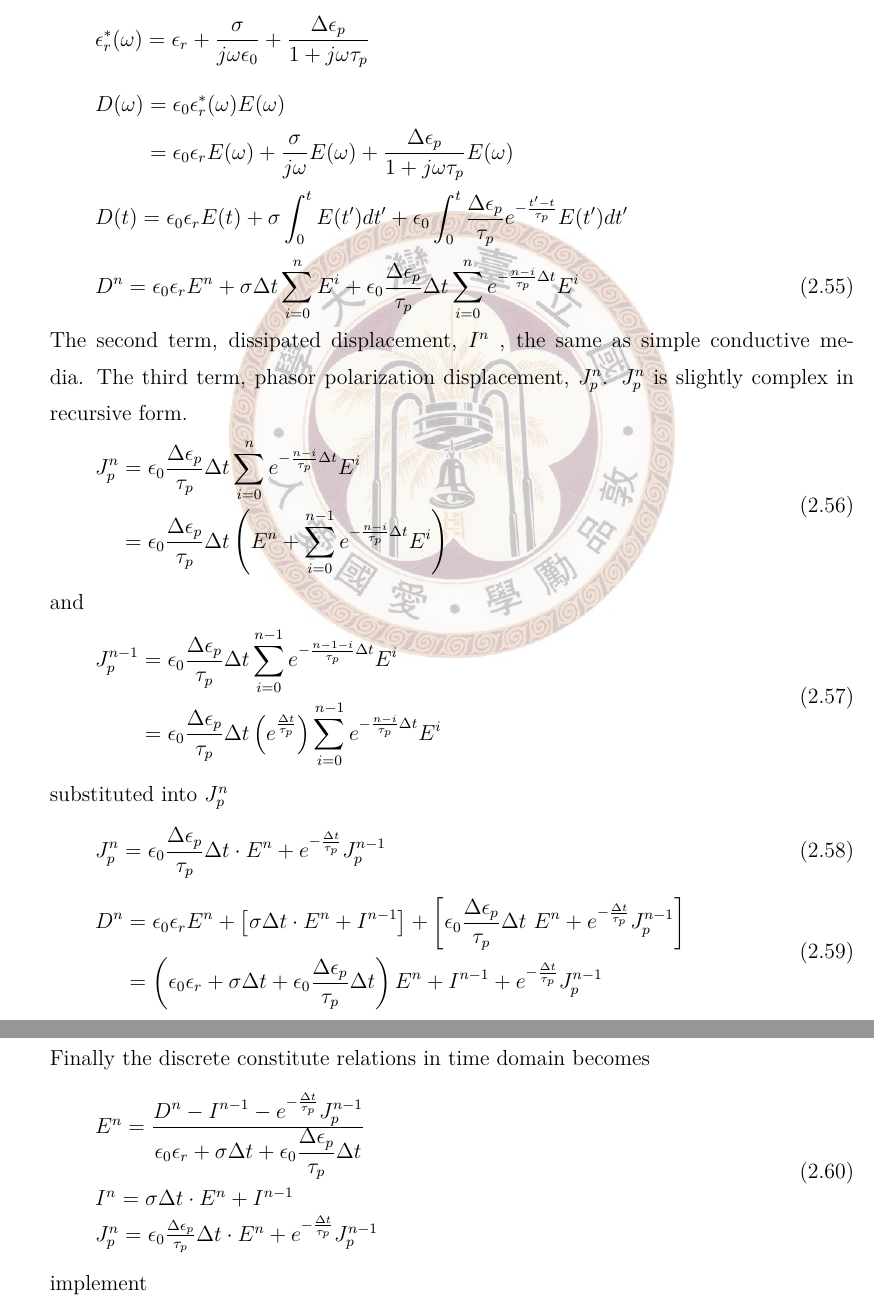
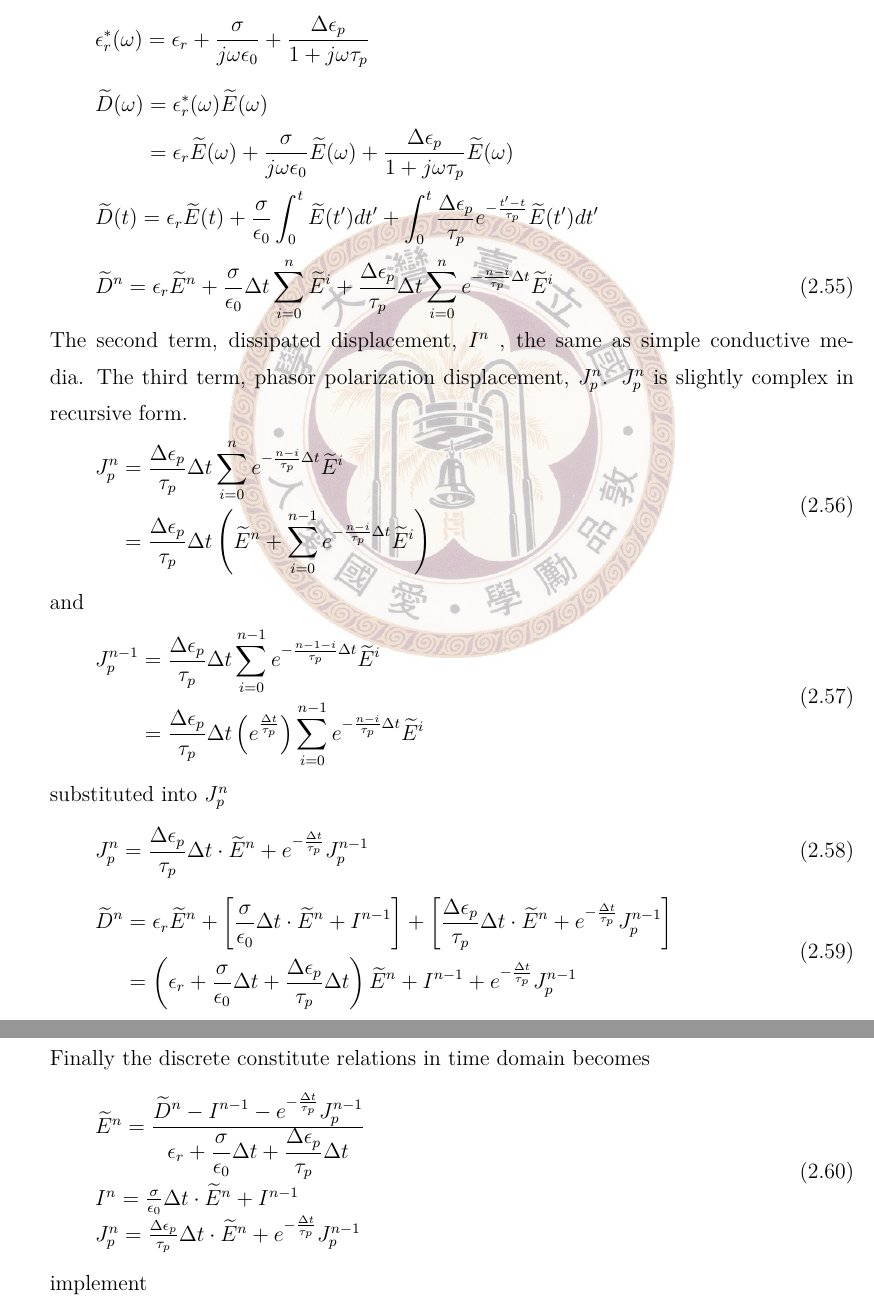
Before and after one commit to shelling/master-dissertation, a LaTeX thesis (main.tex, which reads the-finite-difference-time-domain-method/dispersive-material.tex): two parts of pages 29 and 30 of 43, joined at a grey line, cut so that both start at the same text. Compiled offline with XeLaTeX; a missing font is replaced by an installed copy or a similar font.

Commit message:
fix content

```diff
--- a/the-finite-difference-time-domain-method/dispersive-material.tex
+++ b/the-finite-difference-time-domain-method/dispersive-material.tex
@@ -136,47 +136,47 @@ implementation
 \end{displaymath}
 \begin{displaymath}
   \begin{split}
-    D(\omega) & = \epsilon_0 \epsilon_r^*(\omega) E(\omega)\\
-    & = \epsilon_0 \epsilon_r E(\omega) + \frac{\sigma}{j\omega} E(\omega) + \frac{\Delta \epsilon_p}{1+j\omega \tau_p}E(\omega)
+    \widetilde{D}(\omega) & = \epsilon_r^*(\omega)\widetilde{E}(\omega)\\
+    & = \epsilon_r\widetilde{E}(\omega) + \frac{\sigma}{j\omega\epsilon_0}\widetilde{E}(\omega) + \frac{\Delta \epsilon_p}{1+j\omega \tau_p}\widetilde{E}(\omega)
   \end{split}
 \end{displaymath}
 \begin{displaymath}
-  D(t) = \epsilon_0 \epsilon_r E(t) + \sigma \int_0^t E(t')dt' + \epsilon_0 \int_0^t \frac{\Delta \epsilon_p}{\tau_p}e^{-\frac{t'-t}{\tau_p}}E(t')dt'
+  \widetilde{D}(t) = \epsilon_r\widetilde{E}(t) + \frac{\sigma}{\epsilon_0}\int_0^t\widetilde{E}(t')dt' + \int_0^t\frac{\Delta \epsilon_p}{\tau_p}e^{-\frac{t'-t}{\tau_p}}\widetilde{E}(t')dt'
 \end{displaymath}
 \begin{equation}
-  D^n = \epsilon_0 \epsilon_rE^n + \sigma \Delta t \sum_{i=0}^{n}E^i + \epsilon_0 \frac{\Delta \epsilon_p}{\tau_p}\Delta t \sum_{i=0}^{n} e^{-\frac{n-i}{\tau_p}\Delta t} E^i
+  \widetilde{D}^n = \epsilon_r\widetilde{E}^n + \frac{\sigma}{\epsilon_0}\Delta t\sum_{i=0}^{n}\widetilde{E}^i + \frac{\Delta \epsilon_p}{\tau_p}\Delta t \sum_{i=0}^{n} e^{-\frac{n-i}{\tau_p}\Delta t}\widetilde{E}^i
 \end{equation}
 The second term, dissipated displacement, $I^n$ , the same as simple conductive media.
 The third term, phasor polarization displacement, $J_p^n$. $J_p^n$ is slightly complex in recursive form.
 \begin{equation}
   \begin{split}
-    J_p^n & = \epsilon_0\frac{\Delta\epsilon_p}{\tau_p}\Delta t \sum_{i=0}^ne^{-\frac{n-i}{\tau_p}\Delta t}E^i\\
-    & = \epsilon_0\frac{\Delta\epsilon_p}{\tau_p}\Delta t \left( E^n + \sum_{i=0}^{n-1}e^{-\frac{n-i}{\tau_p}\Delta t}E^i\right)
+    J_p^n & = \frac{\Delta\epsilon_p}{\tau_p}\Delta t \sum_{i=0}^ne^{-\frac{n-i}{\tau_p}\Delta t}\widetilde{E}^i\\
+    & = \frac{\Delta\epsilon_p}{\tau_p}\Delta t \left(\widetilde{E}^n + \sum_{i=0}^{n-1}e^{-\frac{n-i}{\tau_p}\Delta t}\widetilde{E}^i\right)
   \end{split}
 \end{equation}
 and
 \begin{equation}
   \begin{split}
-    J_p^{n-1} & = \epsilon_0\frac{\Delta\epsilon_p}{\tau_p}\Delta t \sum_{i=0}^{n-1}e^{-\frac{n-1-i}{\tau_p}\Delta t}E^i\\
-    & = \epsilon_0\frac{\Delta\epsilon_p}{\tau_p}\Delta t \left( e^{\frac{\Delta t}{\tau_p}} \right) \sum_{i=0}^{n-1}e^{-\frac{n-i}{\tau_p}\Delta t}E^i
+    J_p^{n-1} & = \frac{\Delta\epsilon_p}{\tau_p}\Delta t \sum_{i=0}^{n-1}e^{-\frac{n-1-i}{\tau_p}\Delta t}\widetilde{E}^i\\
+    & = \frac{\Delta\epsilon_p}{\tau_p}\Delta t \left( e^{\frac{\Delta t}{\tau_p}} \right) \sum_{i=0}^{n-1}e^{-\frac{n-i}{\tau_p}\Delta t}\widetilde{E}^i
   \end{split}
 \end{equation}
 substituted into $J_p^n$
 \begin{equation}
-  J_p^n = \epsilon_0\frac{\Delta\epsilon_p}{\tau_p}\Delta t\cdot E^n + e^{-\frac{\Delta t}{\tau_p}} J_p^{n-1}
+  J_p^n = \frac{\Delta\epsilon_p}{\tau_p}\Delta t\cdot\widetilde{E}^n + e^{-\frac{\Delta t}{\tau_p}} J_p^{n-1}
 \end{equation}
 \begin{equation}
   \begin{split}
-    D^n & = \epsilon_0 \epsilon_r E^n + \left[\sigma \Delta t\cdot E^n + I^{n-1}\right] + \left[\epsilon_0 \frac{\Delta \epsilon_p}{\tau_p}\Delta t\ E^n + e^{-\frac{\Delta t}{\tau_p}} J_p^{n-1}\right]\\
-    & = \left(\epsilon_0 \epsilon_r + \sigma \Delta t + \epsilon_0 \frac{\Delta \epsilon_p}{\tau_p} \Delta t\right)E^n + I^{n-1} + e^{-\frac{\Delta t}{\tau_p}} J_p^{n-1}
+    \widetilde{D}^n & = \epsilon_r\widetilde{E}^n + \left[\frac{\sigma}{\epsilon_0}\Delta t\cdot\widetilde{E}^n + I^{n-1}\right] + \left[\frac{\Delta \epsilon_p}{\tau_p}\Delta t\cdot\widetilde{E}^n + e^{-\frac{\Delta t}{\tau_p}} J_p^{n-1}\right]\\
+    & = \left(\epsilon_r + \frac{\sigma}{\epsilon_0}\Delta t + \frac{\Delta\epsilon_p}{\tau_p}\Delta t\right)\widetilde{E}^n + I^{n-1} + e^{-\frac{\Delta t}{\tau_p}} J_p^{n-1}
   \end{split}
 \end{equation}
 Finally the discrete constitute relations in time domain becomes
 \begin{gather}
   \begin{array}{@{}l@{}}
-    E^n =  \frac{\displaystyle D^n - I^{n-1} - e^{-\frac{\Delta t}{\tau_p}}J_p^{n-1} }{\displaystyle\epsilon_0 \epsilon_r + \sigma \Delta t + \epsilon_0 \frac{\Delta \epsilon_p}{\tau_p} \Delta t}\\
-    I^n = \sigma\Delta t\cdot E^n + I^{n-1}\\
-    J_p^n = \epsilon_0\frac{\Delta\epsilon_p}{\tau_p}\Delta t\cdot E^n + e^{-\frac{\Delta t}{\tau_p}} J_p^{n-1}
+    \widetilde{E}^n =  \frac{\displaystyle \widetilde{D}^n - I^{n-1} - e^{-\frac{\Delta t}{\tau_p}}J_p^{n-1} }{\displaystyle \epsilon_r + \frac{\sigma}{\epsilon_0}\Delta t + \frac{\Delta \epsilon_p}{\tau_p} \Delta t}\\
+    I^n = \frac{\sigma}{\epsilon_0}\Delta t\cdot\widetilde{E}^n + I^{n-1}\\
+    J_p^n = \frac{\Delta\epsilon_p}{\tau_p}\Delta t\cdot\widetilde{E}^n + e^{-\frac{\Delta t}{\tau_p}} J_p^{n-1}
   \end{array}
 \end{gather}
 implement
```
Also changed, not shown: the-finite-difference-time-domain-method/dispersive-material.tex (2 more changed lines).
